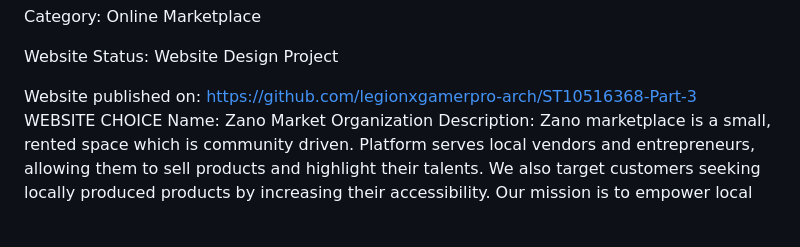
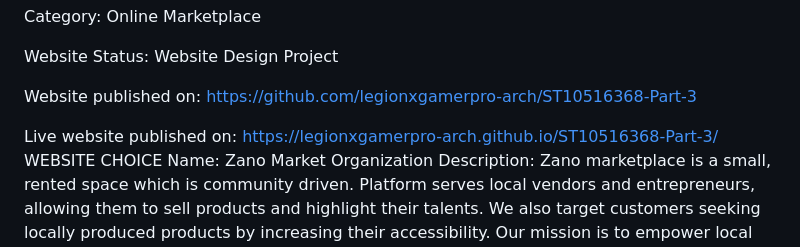
Before and after one commit to legionxgamerpro-arch/ST10516368-Part-3, a Markdown page: README.md, the part around the change. GitHub-like rendering; blank space fills up the shorter version.

```diff
--- a/README.md
+++ b/README.md
@@ -53,6 +53,8 @@ Category: Online Marketplace
 Website Status: Website Design Project
 
 Website published on: https://github.com/legionxgamerpro-arch/ST10516368-Part-3
+
+Live website published on: https://legionxgamerpro-arch.github.io/ST10516368-Part-3/
 
 WEBSITE CHOICE
 Name: Zano Market
```
